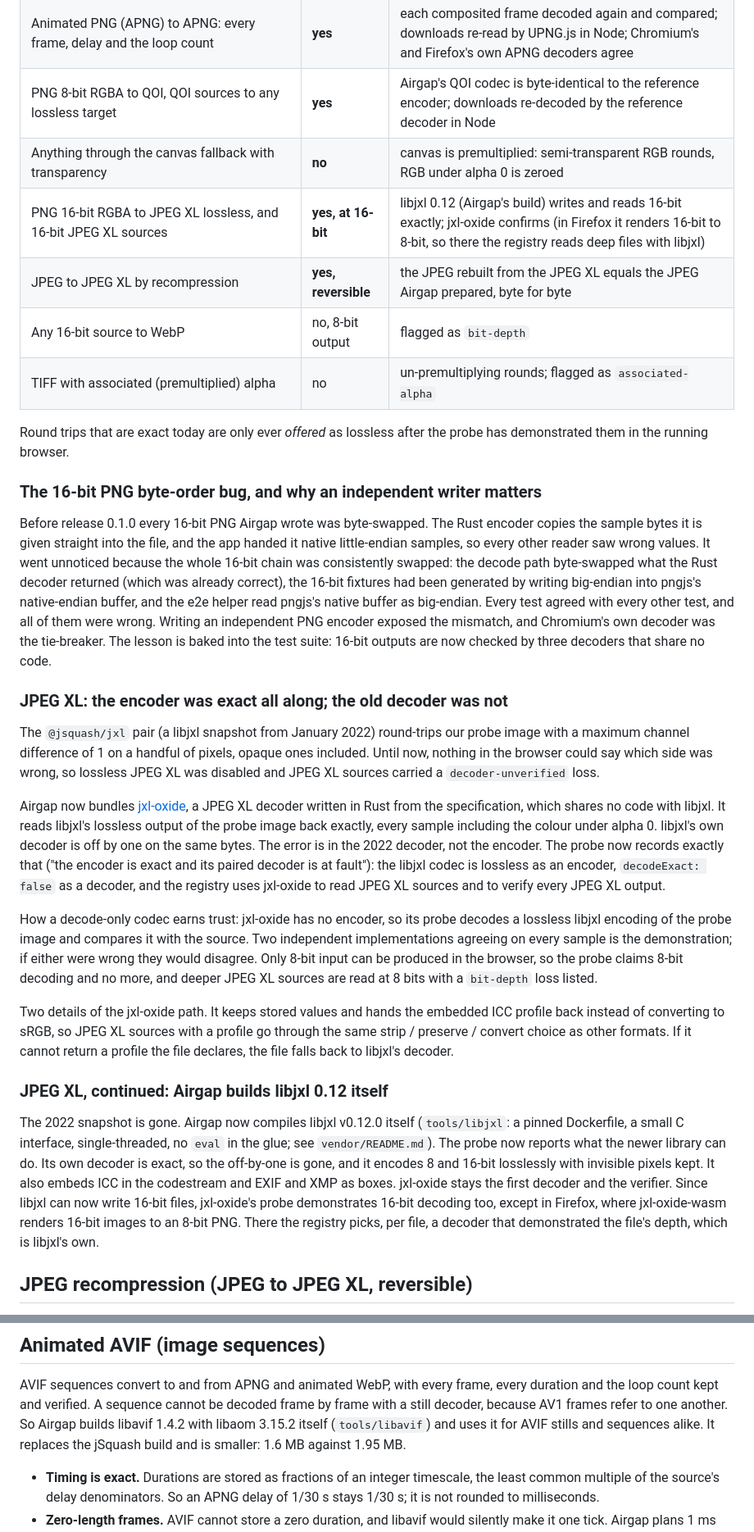
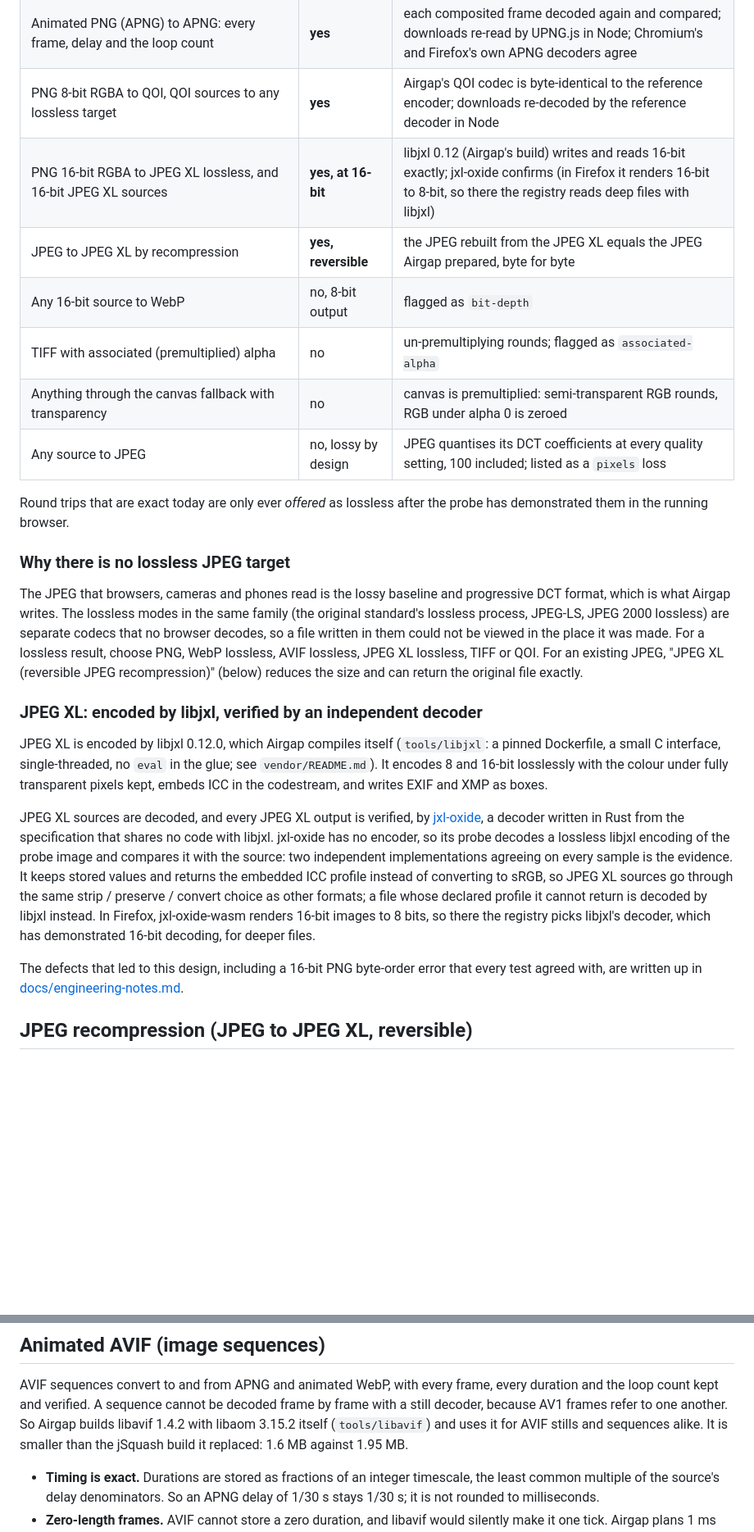
Before and after one commit to SatvikPraveen/airgap, a Markdown page: README.md, 2 parts joined by grey strips. Shown at 82% size. Drawn GitHub-style; blank space fills up the shorter version.

```diff
--- a/README.md
+++ b/README.md
@@ -181,74 +183,50 @@ under alpha 0, compared with a plain `===` after decoding the output again.
 | Animated WebP (lossless) and APNG, in any direction between them: every frame, delay and the loop count | **yes** | animated WebP frames match libwebp's own WebPAnimDecoder sample for sample; downloads re-read in Node |
 | Animated PNG (APNG) to APNG: every frame, delay and the loop count | **yes** | each composited frame decoded again and compared; downloads re-read by UPNG.js in Node; Chromium's and Firefox's own APNG decoders agree |
 | PNG 8-bit RGBA to QOI, QOI sources to any lossless target | **yes** | Airgap's QOI codec is byte-identical to the reference encoder; downloads re-decoded by the reference decoder in Node |
-| Anything through the canvas fallback with transparency | **no** | canvas is premultiplied: semi-transparent RGB rounds, RGB under alpha 0 is zeroed |
 | PNG 16-bit RGBA to JPEG XL lossless, and 16-bit JPEG XL sources | **yes, at 16-bit** | libjxl 0.12 (Airgap's build) writes and reads 16-bit exactly; jxl-oxide confirms (in Firefox it renders 16-bit to 8-bit, so there the registry reads deep files with libjxl) |
 | JPEG to JPEG XL by recompression | **yes, reversible** | the JPEG rebuilt from the JPEG XL equals the JPEG Airgap prepared, byte for byte |
 | Any 16-bit source to WebP | no, 8-bit output | flagged as `bit-depth` |
 | TIFF with associated (premultiplied) alpha | no | un-premultiplying rounds; flagged as `associated-alpha` |
+| Anything through the canvas fallback with transparency | no | canvas is premultiplied: semi-transparent RGB rounds, RGB under alpha 0 is zeroed |
+| Any source to JPEG | no, lossy by design | JPEG quantises its DCT coefficients at every quality setting, 100 included; listed as a `pixels` loss |
 
 Round trips that are exact today are only ever *offered* as lossless after the
 probe has demonstrated them in the running browser.
 
-### The 16-bit PNG byte-order bug, and why an independent writer matters
+### Why there is no lossless JPEG target
 
-Before release 0.1.0 every 16-bit PNG Airgap wrote was byte-swapped. The Rust
-encoder copies the sample bytes it is given straight into the file, and the
-app handed it native little-endian samples, so every other reader saw wrong
-values. It went unnoticed because the whole 16-bit chain was consistently
-swapped: the decode path byte-swapped what the Rust decoder returned (which
-was already correct), the 16-bit fixtures had been generated by writing
-big-endian into pngjs's native-endian buffer, and the e2e helper read pngjs's
-native buffer as big-endian. Every test agreed with every other test, and all
-of them were wrong. Writing an independent PNG encoder exposed the mismatch,
-and Chromium's own decoder was the tie-breaker. The lesson is baked into the
-test suite: 16-bit outputs are now checked by three decoders that share no
-code.
+The JPEG that browsers, cameras and phones read is the lossy baseline and
+progressive DCT format, which is what Airgap writes. The lossless modes in the
+same family (the original standard's lossless process, JPEG-LS, JPEG 2000
+lossless) are separate codecs that no browser decodes, so a file written in
+them could not be viewed in the place it was made. For a lossless result,
+choose PNG, WebP lossless, AVIF lossless, JPEG XL lossless, TIFF or QOI. For
+an existing JPEG, "JPEG XL (reversible JPEG recompression)" (below) reduces
+the size and can return the original file exactly.
 
-### JPEG XL: the encoder was exact all along; the old decoder was not
+### JPEG XL: encoded by libjxl, verified by an independent decoder
 
-The `@jsquash/jxl` pair (a libjxl snapshot from January 2022) round-trips our
-probe image with a maximum channel difference of 1 on a handful of pixels,
-opaque ones included. Until now, nothing in the browser could say which side
-was wrong, so lossless JPEG XL was disabled and JPEG XL sources carried a
-`decoder-unverified` loss.
+JPEG XL is encoded by libjxl 0.12.0, which Airgap compiles itself
+(`tools/libjxl`: a pinned Dockerfile, a small C interface, single-threaded,
+no `eval` in the glue; see `vendor/README.md`). It encodes 8 and 16-bit
+losslessly with the colour under fully transparent pixels kept, embeds ICC
+in the codestream, and writes EXIF and XMP as boxes.
 
-Airgap now bundles [jxl-oxide](https://github.com/tirr-c/jxl-oxide), a JPEG XL
-decoder written in Rust from the specification, which shares no code with
-libjxl. It reads libjxl's lossless output of the probe image back exactly,
-every sample including the colour under alpha 0. libjxl's own decoder is
-off by one on the same bytes. The error is in the 2022 decoder, not the
-encoder. The probe now records exactly that ("the encoder is exact and its
-paired decoder is at fault"): the libjxl codec is lossless as an encoder,
-`decodeExact: false` as a decoder, and the registry uses jxl-oxide to read
-JPEG XL sources and to verify every JPEG XL output.
+JPEG XL sources are decoded, and every JPEG XL output is verified, by
+[jxl-oxide](https://github.com/tirr-c/jxl-oxide), a decoder written in Rust
+from the specification that shares no code with libjxl. jxl-oxide has no
+encoder, so its probe decodes a lossless libjxl encoding of the probe image
+and compares it with the source: two independent implementations agreeing on
+every sample is the evidence. It keeps stored values and returns the embedded
+ICC profile instead of converting to sRGB, so JPEG XL sources go through the
+same strip / preserve / convert choice as other formats; a file whose
+declared profile it cannot return is decoded by libjxl instead. In Firefox,
+jxl-oxide-wasm renders 16-bit images to 8 bits, so there the registry picks
+libjxl's decoder, which has demonstrated 16-bit decoding, for deeper files.
 
-How a decode-only codec earns trust: jxl-oxide has no encoder, so its probe
-decodes a lossless libjxl encoding of the probe image and compares it with
-the source. Two independent implementations agreeing on every sample is the
-demonstration; if either were wrong they would disagree. Only 8-bit input can
-be produced in the browser, so the probe claims 8-bit decoding and no more,
-and deeper JPEG XL sources are read at 8 bits with a `bit-depth` loss listed.
-
-Two details of the jxl-oxide path. It keeps stored values and hands the
-embedded ICC profile back instead of converting to sRGB, so JPEG XL sources
-with a profile go through the same strip / preserve / convert choice as other
-formats. If it cannot return a profile the file declares, the file falls back
-to libjxl's decoder.
-
-### JPEG XL, continued: Airgap builds libjxl 0.12 itself
-
-The 2022 snapshot is gone. Airgap now compiles libjxl v0.12.0 itself
-(`tools/libjxl`: a pinned Dockerfile, a small C interface, single-threaded,
-no `eval` in the glue; see `vendor/README.md`). The probe now reports what
-the newer library can do. Its own decoder is exact, so the off-by-one is
-gone, and it encodes 8 and 16-bit losslessly with invisible pixels kept. It
-also embeds ICC in the codestream and EXIF and XMP as boxes. jxl-oxide stays
-the first decoder and the verifier. Since libjxl can now write 16-bit files,
-jxl-oxide's probe demonstrates 16-bit decoding too, except in Firefox, where
-jxl-oxide-wasm renders 16-bit images to an 8-bit PNG. There the registry
-picks, per file, a decoder that demonstrated the file's depth, which is
-libjxl's own.
+The defects that led to this design, including a 16-bit PNG byte-order error
+that every test agreed with, are written up in
+[docs/engineering-notes.md](docs/engineering-notes.md).
 
 ## JPEG recompression (JPEG to JPEG XL, reversible)
 
@@ -572,8 +549,8 @@ AVIF sequences convert to and from APNG and animated WebP, with every frame,
 every duration and the loop count kept and verified. A sequence cannot be
 decoded frame by frame with a still decoder, because AV1 frames refer to one
 another. So Airgap builds libavif 1.4.2 with libaom 3.15.2 itself
-(`tools/libavif`) and uses it for AVIF stills and sequences alike. It
-replaces the jSquash build and is smaller: 1.6 MB against 1.95 MB.
+(`tools/libavif`) and uses it for AVIF stills and sequences alike. It is
+smaller than the jSquash build it replaced: 1.6 MB against 1.95 MB.
 
 - **Timing is exact.** Durations are stored as fractions of an integer
   timescale, the least common multiple of the source's delay denominators.
```
Also changed, not shown: other parts of README.md (+11 -11 lines), docs/engineering-notes.md (added, +64 -0 lines).
